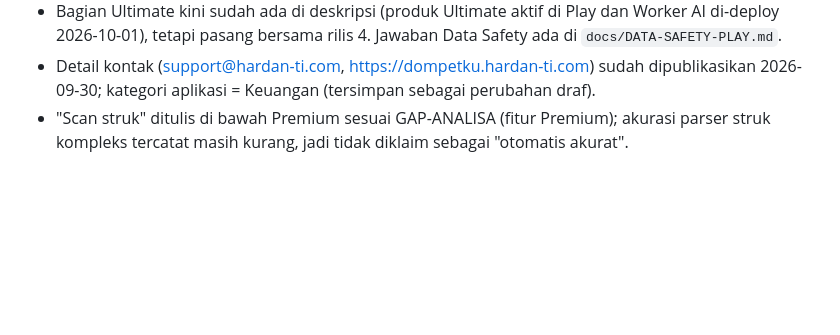
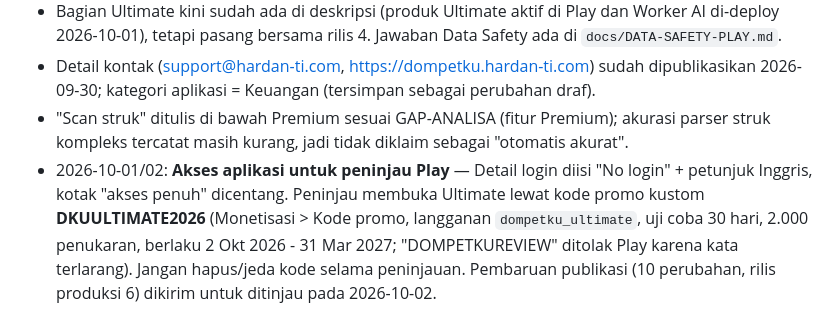
Before and after one commit to nudadan/laciq, a Markdown page: docs/LISTING-PLAY-STORE.md, the part around the change. GitHub-like rendering; blank space fills up the shorter version.

Commit message:
docs: catat kode promo peninjau Play dan pengiriman rilis produksi 6
Co-Authored-By: Claude Sonnet 5.5 <noreply@anthropic.com>

```diff
--- a/docs/LISTING-PLAY-STORE.md
+++ b/docs/LISTING-PLAY-STORE.md
@@ -88,3 +88,8 @@ tidak menjanjikan fitur yang belum ada di versi yang beredar. Produk Ultimate di
   aplikasi = Keuangan (tersimpan sebagai perubahan draf).
 - "Scan struk" ditulis di bawah Premium sesuai GAP-ANALISA (fitur Premium); akurasi parser struk kompleks tercatat
   masih kurang, jadi tidak diklaim sebagai "otomatis akurat".
+- 2026-10-01/02: **Akses aplikasi untuk peninjau Play** — Detail login diisi "No login" + petunjuk Inggris, kotak "akses
+  penuh" dicentang. Peninjau membuka Ultimate lewat kode promo kustom **DKUULTIMATE2026** (Monetisasi > Kode promo,
+  langganan `dompetku_ultimate`, uji coba 30 hari, 2.000 penukaran, berlaku 2 Okt 2026 - 31 Mar 2027; "DOMPETKUREVIEW"
+  ditolak Play karena kata terlarang). Jangan hapus/jeda kode selama peninjauan. Pembaruan publikasi (10 perubahan,
+  rilis produksi 6) dikirim untuk ditinjau pada 2026-10-02.
```
